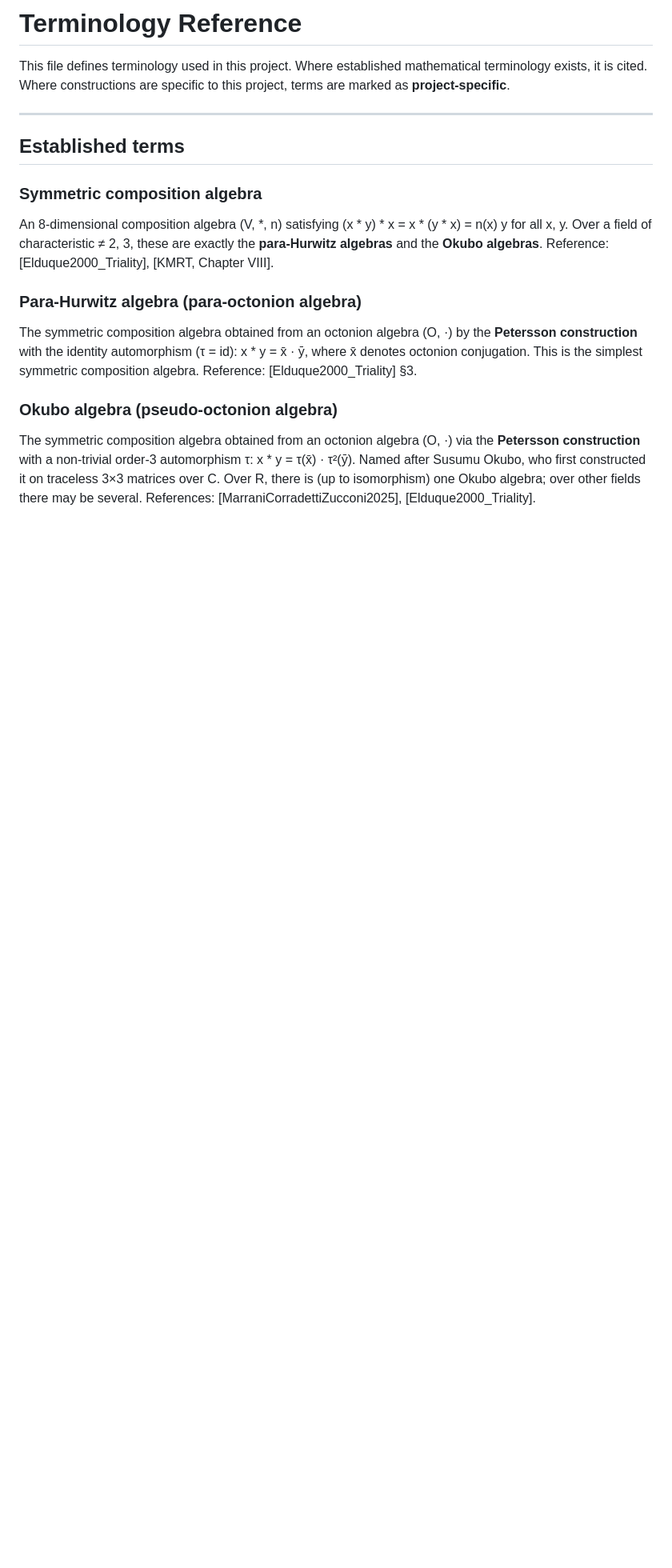
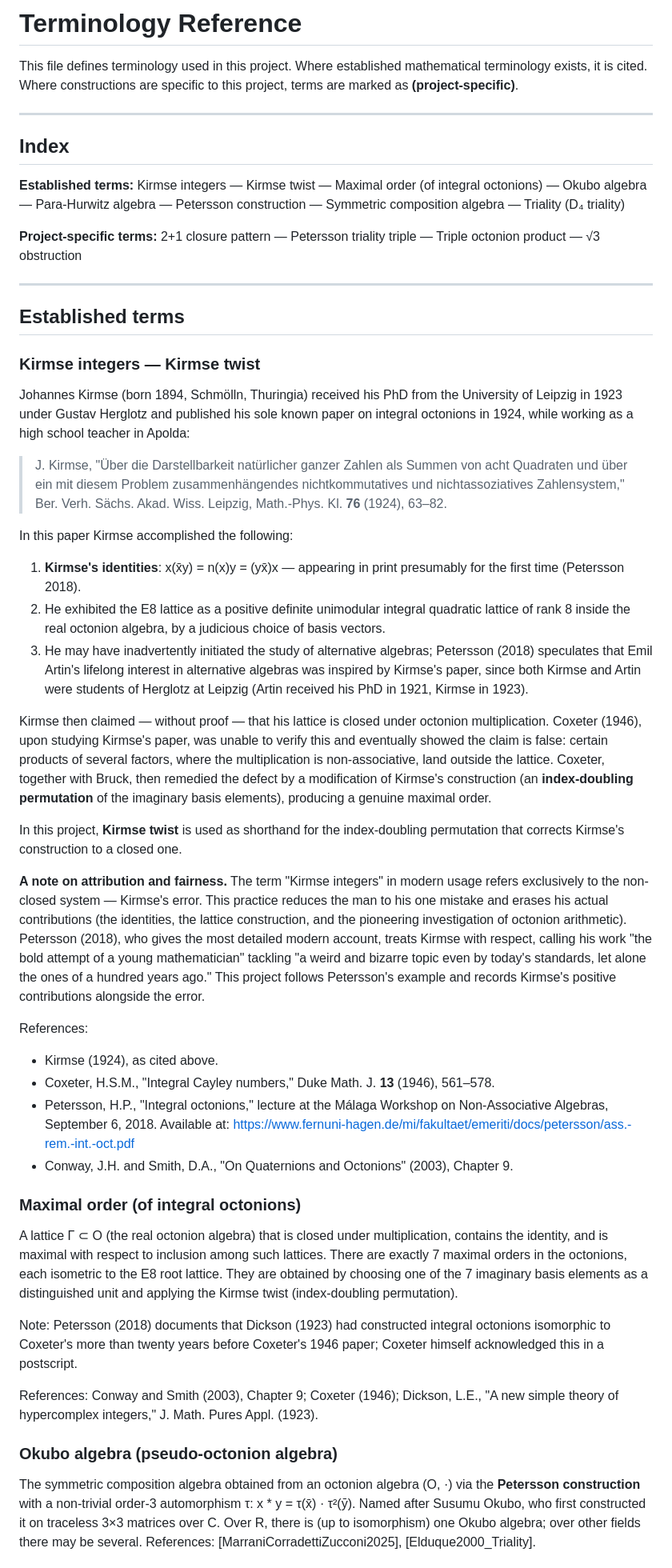
Before and after one commit to koeplinger/leech_alg, a Markdown page: evidence_and_reasoning/terminology.md, the part around one of its changes. Shown at 80% size. GitHub-like rendering; blank space fills up the shorter version.

Commit message:
fix Johannes Kirmse as discovering 7 octonionic orders on E8 (despite making one mistake in 1924)

```diff
--- a/evidence_and_reasoning/terminology.md
+++ b/evidence_and_reasoning/terminology.md
@@ -2,25 +2,101 @@
 
 This file defines terminology used in this project. Where established
 mathematical terminology exists, it is cited. Where constructions are
-specific to this project, terms are marked as **project-specific**.
+specific to this project, terms are marked as **(project-specific)**.
+
+---
+
+## Index
+
+**Established terms:**
+Kirmse integers — Kirmse twist — Maximal order (of integral octonions) —
+Okubo algebra — Para-Hurwitz algebra — Petersson construction —
+Symmetric composition algebra — Triality (D₄ triality)
+
+**Project-specific terms:**
+2+1 closure pattern — Petersson triality triple — Triple octonion product —
+√3 obstruction
 
 ---
 
 ## Established terms
 
-### Symmetric composition algebra
+### Kirmse integers — Kirmse twist
 
-An 8-dimensional composition algebra (V, *, n) satisfying
-(x * y) * x = x * (y * x) = n(x) y for all x, y.  Over a field of
-characteristic ≠ 2, 3, these are exactly the **para-Hurwitz algebras** and the
-**Okubo algebras**.  Reference: [Elduque2000_Triality], [KMRT, Chapter VIII].
+Johannes Kirmse (born 1894, Schmölln, Thuringia) received his PhD from the
+University of Leipzig in 1923 under Gustav Herglotz and published his sole
+known paper on integral octonions in 1924, while working as a high school
+teacher in Apolda:
 
-### Para-Hurwitz algebra (para-octonion algebra)
+> J. Kirmse, "Über die Darstellbarkeit natürlicher ganzer Zahlen als Summen
+> von acht Quadraten und über ein mit diesem Problem zusammenhängendes
+> nichtkommutatives und nichtassoziatives Zahlensystem,"
+> Ber. Verh. Sächs. Akad. Wiss. Leipzig, Math.-Phys. Kl. **76** (1924),
+> 63–82.
 
-The symmetric composition algebra obtained from an octonion algebra (O, ·)
-by the **Petersson construction** with the identity automorphism (τ = id):
-x * y = x̄ · ȳ, where x̄ denotes octonion conjugation.  This is the simplest
-symmetric composition algebra.  Reference: [Elduque2000_Triality] §3.
+In this paper Kirmse accomplished the following:
+
+1. **Kirmse's identities**: x(x̄y) = n(x)y = (yx̄)x — appearing in print
+   presumably for the first time (Petersson 2018).
+2. He exhibited the E8 lattice as a positive definite unimodular integral
+   quadratic lattice of rank 8 inside the real octonion algebra, by a
+   judicious choice of basis vectors.
+3. He may have inadvertently initiated the study of alternative algebras;
+   Petersson (2018) speculates that Emil Artin's lifelong interest in
+   alternative algebras was inspired by Kirmse's paper, since both Kirmse
+   and Artin were students of Herglotz at Leipzig (Artin received his PhD
+   in 1921, Kirmse in 1923).
+
+Kirmse then claimed — without proof — that his lattice is closed under
+octonion multiplication.  Coxeter (1946), upon studying Kirmse's paper,
+was unable to verify this and eventually showed the claim is false: certain
+products of several factors, where the multiplication is non-associative,
+land outside the lattice.  Coxeter, together with Bruck, then remedied the
+defect by a modification of Kirmse's construction (an **index-doubling
+permutation** of the imaginary basis elements), producing a genuine maximal
+order.
+
+In this project, **Kirmse twist** is used as shorthand for the
+index-doubling permutation that corrects Kirmse's construction to a closed
+one.
+
+**A note on attribution and fairness.**  The term "Kirmse integers" in
+modern usage refers exclusively to the non-closed system — Kirmse's error.
+This practice reduces the man to his one mistake and erases his actual
+contributions (the identities, the lattice construction, and the
+pioneering investigation of octonion arithmetic).  Petersson (2018), who
+gives the most detailed modern account, treats Kirmse with respect, calling
+his work "the bold attempt of a young mathematician" tackling "a weird and
+bizarre topic even by today's standards, let alone the ones of a hundred
+years ago."  This project follows Petersson's example and records Kirmse's
+positive contributions alongside the error.
+
+References:
+- Kirmse (1924), as cited above.
+- Coxeter, H.S.M., "Integral Cayley numbers," Duke Math. J. **13** (1946),
+  561–578.
+- Petersson, H.P., "Integral octonions," lecture at the Málaga Workshop on
+  Non-Associative Algebras, September 6, 2018.  Available at:
+  https://www.fernuni-hagen.de/mi/fakultaet/emeriti/docs/petersson/ass.-rem.-int.-oct.pdf
+- Conway, J.H. and Smith, D.A., "On Quaternions and Octonions" (2003),
+  Chapter 9.
+
+### Maximal order (of integral octonions)
+
+A lattice Γ ⊂ O (the real octonion algebra) that is closed under
+multiplication, contains the identity, and is maximal with respect to
+inclusion among such lattices.  There are exactly 7 maximal orders in the
+octonions, each isometric to the E8 root lattice.  They are obtained by
+choosing one of the 7 imaginary basis elements as a distinguished unit and
+applying the Kirmse twist (index-doubling permutation).
+
+Note: Petersson (2018) documents that Dickson (1923) had constructed
+integral octonions isomorphic to Coxeter's more than twenty years before
+Coxeter's 1946 paper; Coxeter himself acknowledged this in a postscript.
+
+References: Conway and Smith (2003), Chapter 9; Coxeter (1946);
+Dickson, L.E., "A new simple theory of hypercomplex integers,"
+J. Math. Pures Appl. (1923).
 
 ### Okubo algebra (pseudo-octonion algebra)
 
```
Also changed, not shown: other parts of evidence_and_reasoning/terminology.md (+45 -50 lines).
